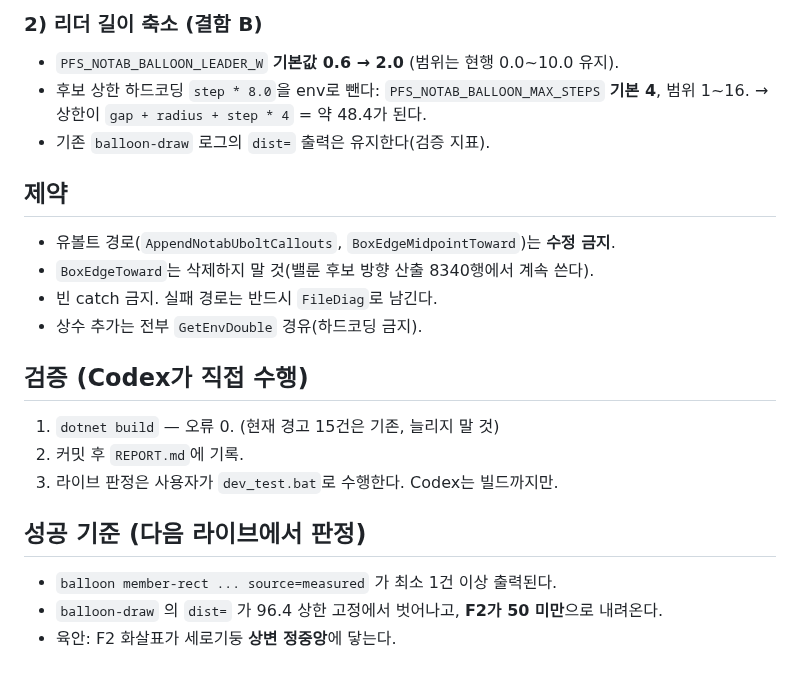
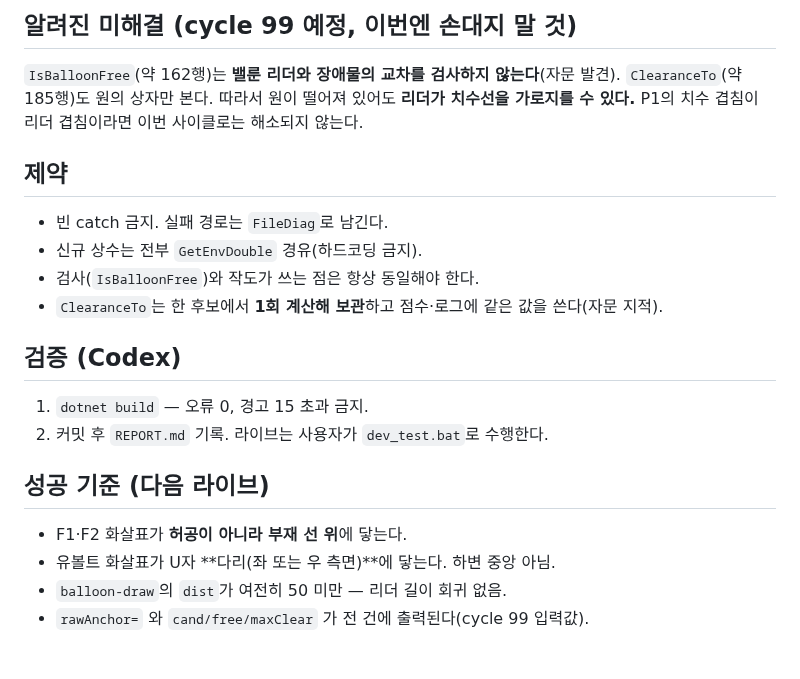
Before and after one commit to ngnsh1213-glitch/PlantFlow_Support, a Markdown page: .plans/HANDOFF.md, the part around one of its changes. Drawn GitHub-style.

Commit message:
docs: HANDOFF cycle 98 발행 (밸룬 앵커 기준 전환 + 유볼트 좌우 변, 자문 반영)

```diff
--- a/.plans/HANDOFF.md
+++ b/.plans/HANDOFF.md
@@ -68,23 +79,21 @@ key=F2 center=(292.5,478.65) r=9.6 dir=2 dist=96.4 clear=78.3 score=20.46
 
-### 2) 리더 길이 축소 (결함 B)
-- `PFS_NOTAB_BALLOON_LEADER_W` **기본값 0.6 → 2.0** (범위는 현행 0.0~10.0 유지).
-- 후보 상한 하드코딩 `step * 8.0`을 env로 뺀다:
-  `PFS_NOTAB_BALLOON_MAX_STEPS` **기본 4**, 범위 1~16.
-  → 상한이 `gap + radius + step * 4` = 약 48.4가 된다.
-- 기존 `balloon-draw` 로그의 `dist=` 출력은 유지한다(검증 지표).
+## 알려진 미해결 (cycle 99 예정, 이번엔 손대지 말 것)
+`IsBalloonFree`(약 162행)는 **밸룬 리더와 장애물의 교차를 검사하지 않는다**(자문 발견).
+`ClearanceTo`(약 185행)도 원의 상자만 본다. 따라서 원이 떨어져 있어도 **리더가 치수선을
+가로지를 수 있다.** P1의 치수 겹침이 리더 겹침이라면 이번 사이클로는 해소되지 않는다.
 
 ## 제약
-- 유볼트 경로(`AppendNotabUboltCallouts`, `BoxEdgeMidpointToward`)는 **수정 금지**.
-- `BoxEdgeToward`는 삭제하지 말 것(밸룬 후보 방향 산출 8340행에서 계속 쓴다).
-- 빈 catch 금지. 실패 경로는 반드시 `FileDiag`로 남긴다.
-- 상수 추가는 전부 `GetEnvDouble` 경유(하드코딩 금지).
+- 빈 catch 금지. 실패 경로는 `FileDiag`로 남긴다.
+- 신규 상수는 전부 `GetEnvDouble` 경유(하드코딩 금지).
+- 검사(`IsBalloonFree`)와 작도가 쓰는 점은 항상 동일해야 한다.
+- `ClearanceTo`는 한 후보에서 **1회 계산해 보관**하고 점수·로그에 같은 값을 쓴다(자문 지적).
 
-## 검증 (Codex가 직접 수행)
-1. `dotnet build` — 오류 0. (현재 경고 15건은 기존, 늘리지 말 것)
-2. 커밋 후 `REPORT.md`에 기록.
-3. 라이브 판정은 사용자가 `dev_test.bat`로 수행한다. Codex는 빌드까지만.
+## 검증 (Codex)
+1. `dotnet build` — 오류 0, 경고 15 초과 금지.
+2. 커밋 후 `REPORT.md` 기록. 라이브는 사용자가 `dev_test.bat`로 수행한다.
 
-## 성공 기준 (다음 라이브에서 판정)
-- `balloon member-rect ... source=measured` 가 최소 1건 이상 출력된다.
-- `balloon-draw` 의 `dist=` 가 96.4 상한 고정에서 벗어나고, **F2가 50 미만**으로 내려온다.
-- 육안: F2 화살표가 세로기둥 **상변 정중앙**에 닿는다.
+## 성공 기준 (다음 라이브)
+- F1·F2 화살표가 **허공이 아니라 부재 선 위**에 닿는다.
+- 유볼트 화살표가 U자 **다리(좌 또는 우 측면)**에 닿는다. 하변 중앙 아님.
+- `balloon-draw`의 `dist`가 여전히 50 미만 — 리더 길이 회귀 없음.
+- `rawAnchor=` 와 `cand/free/maxClear` 가 전 건에 출력된다(cycle 99 입력값).
```
Also changed, not shown: other parts of .plans/HANDOFF.md (+58 -47 lines).
